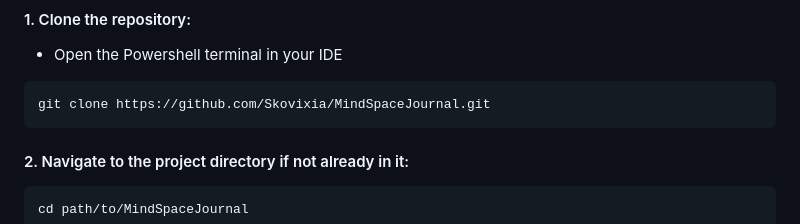
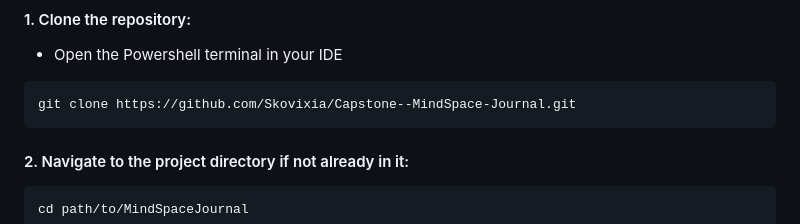
Before and after one commit to Skovixia/Capstone--MindSpace-Journal, a Markdown page: README.md, the part around the change. Rendered like a GitHub page.

Commit message:
Updates repo link in README.md

````diff
--- a/README.md
+++ b/README.md
@@ -20,7 +20,7 @@ The application includes a tab to the home page (the journal), an "About" page a
 #### 1. Clone the repository:
 + Open the Powershell terminal in your IDE
 ```
-git clone https://github.com/Skovixia/MindSpaceJournal.git
+git clone https://github.com/Skovixia/Capstone--MindSpace-Journal.git
 ```
 
 #### 2. Navigate to the project directory if not already in it:
````
